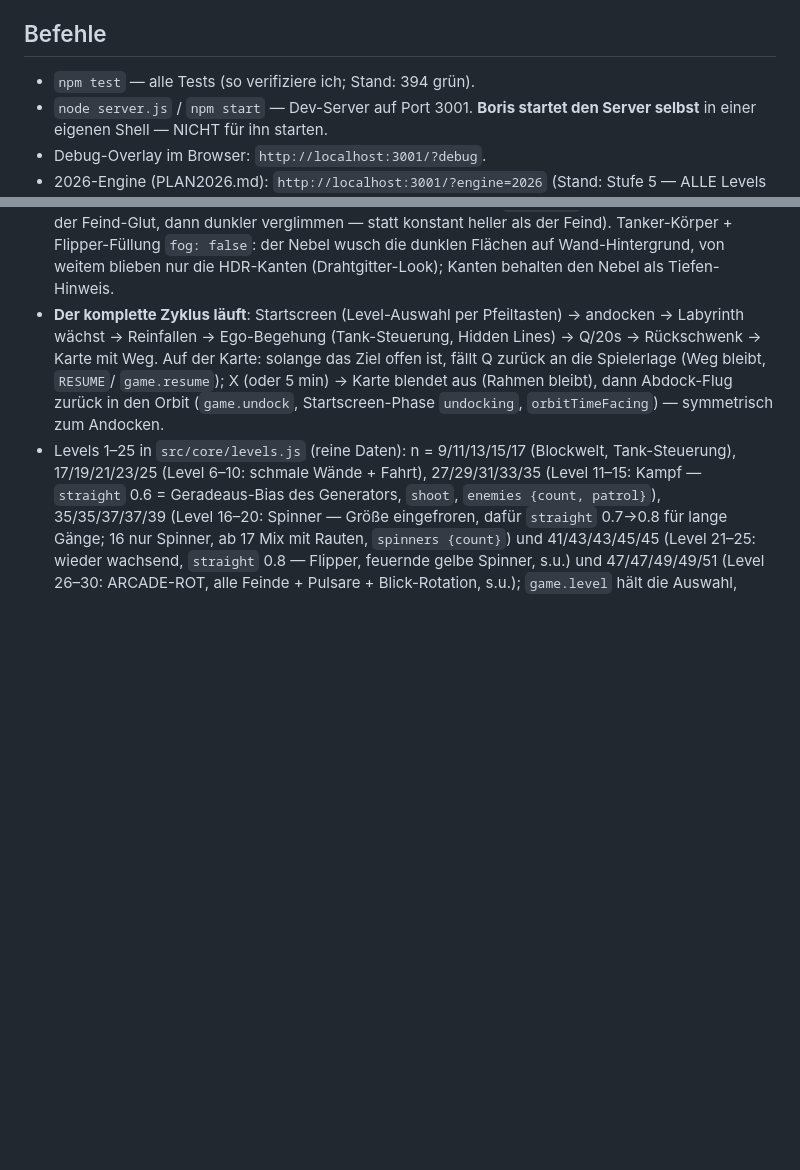
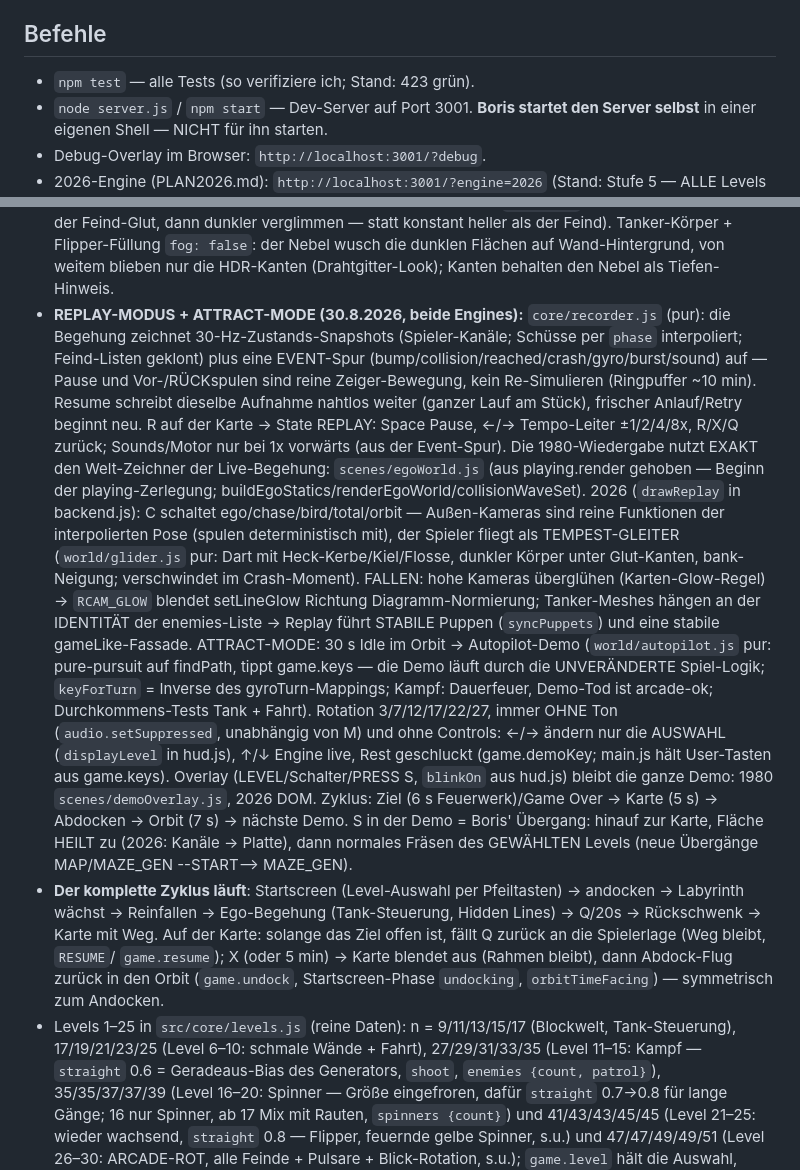
Before and after one commit to donfancy/spacemaze, a Markdown page: CLAUDE.md, 2 parts joined by grey strips. Rendered like a GitHub page; blank space fills up the shorter version.

Commit message:
Doku: Replay-Modus + Attract-Mode in CLAUDE.md (Stand 423 Tests)
Co-Authored-By: Claude Fable 5 <noreply@anthropic.com>
Claude-Session: https://claude.ai/code/session_01HkjUVkesTKsvXQZCbkqoa2

```diff
--- a/CLAUDE.md
+++ b/CLAUDE.md
@@ -19,7 +19,7 @@ Boris' Kindheitstraum von 1981. Architektur-Details: siehe README.md.
 - Git-Commits enden mit dem Co-Authored-By-Trailer.
 
 ## Befehle
-- `npm test` — alle Tests (so verifiziere ich; Stand: 394 grün).
+- `npm test` — alle Tests (so verifiziere ich; Stand: 423 grün).
 - `node server.js` / `npm start` — Dev-Server auf Port 3001.
   **Boris startet den Server selbst** in einer eigenen Shell — NICHT für ihn starten.
 - Debug-Overlay im Browser: `http://localhost:3001/?debug`.
@@ -122,6 +122,41 @@ Boris' Kindheitstraum von 1981. Architektur-Details: siehe README.md.
   false`: der Nebel wusch die dunklen Flächen auf Wand-Hintergrund, von
   weitem blieben nur die HDR-Kanten (Drahtgitter-Look); Kanten behalten den
   Nebel als Tiefen-Hinweis.
+- **REPLAY-MODUS + ATTRACT-MODE (30.8.2026, beide Engines):**
+  `core/recorder.js` (pur): die Begehung zeichnet 30-Hz-Zustands-Snapshots
+  (Spieler-Kanäle; Schüsse per `phase` interpoliert; Feind-Listen geklont)
+  plus eine EVENT-Spur (bump/collision/reached/crash/gyro/burst/sound) auf —
+  Pause und Vor-/RÜCKspulen sind reine Zeiger-Bewegung, kein Re-Simulieren
+  (Ringpuffer ~10 min). Resume schreibt dieselbe Aufnahme nahtlos weiter
+  (ganzer Lauf am Stück), frischer Anlauf/Retry beginnt neu. R auf der
+  Karte → State REPLAY: Space Pause, ←/→ Tempo-Leiter ±1/2/4/8x, R/X/Q
+  zurück; Sounds/Motor nur bei 1x vorwärts (aus der Event-Spur). Die
+  1980-Wiedergabe nutzt EXAKT den Welt-Zeichner der Live-Begehung:
+  `scenes/egoWorld.js` (aus playing.render gehoben — Beginn der
+  playing-Zerlegung; buildEgoStatics/renderEgoWorld/collisionWaveSet).
+  2026 (`drawReplay` in backend.js): C schaltet ego/chase/bird/total/orbit —
+  Außen-Kameras sind reine Funktionen der interpolierten Pose (spulen
+  deterministisch mit), der Spieler fliegt als TEMPEST-GLEITER
+  (`world/glider.js` pur: Dart mit Heck-Kerbe/Kiel/Flosse, dunkler Körper
+  unter Glut-Kanten, bank-Neigung; verschwindet im Crash-Moment). FALLEN:
+  hohe Kameras überglühen (Karten-Glow-Regel) → `RCAM_GLOW` blendet
+  setLineGlow Richtung Diagramm-Normierung; Tanker-Meshes hängen an der
+  IDENTITÄT der enemies-Liste → Replay führt STABILE Puppen
+  (`syncPuppets`) und eine stabile gameLike-Fassade.
+  ATTRACT-MODE: 30 s Idle im Orbit → Autopilot-Demo (`world/autopilot.js`
+  pur: pure-pursuit auf findPath, tippt game.keys — die Demo läuft durch
+  die UNVERÄNDERTE Spiel-Logik; `keyForTurn` = Inverse des
+  gyroTurn-Mappings; Kampf: Dauerfeuer, Demo-Tod ist arcade-ok;
+  Durchkommens-Tests Tank + Fahrt). Rotation 3/7/12/17/22/27, immer OHNE
+  Ton (`audio.setSuppressed`, unabhängig von M) und ohne Controls: ←/→
+  ändern nur die AUSWAHL (`displayLevel` in hud.js), ↑/↓ Engine live, Rest
+  geschluckt (game.demoKey; main.js hält User-Tasten aus game.keys).
+  Overlay (LEVEL/Schalter/PRESS S, `blinkOn` aus hud.js) bleibt die ganze
+  Demo: 1980 `scenes/demoOverlay.js`, 2026 DOM. Zyklus: Ziel (6 s
+  Feuerwerk)/Game Over → Karte (5 s) → Abdocken → Orbit (7 s) → nächste
+  Demo. S in der Demo = Boris' Übergang: hinauf zur Karte, Fläche HEILT
+  zu (2026: Kanäle → Platte), dann normales Fräsen des GEWÄHLTEN Levels
+  (neue Übergänge MAP/MAZE_GEN --START--> MAZE_GEN).
 - **Der komplette Zyklus läuft**: Startscreen (Level-Auswahl per Pfeiltasten) →
   andocken → Labyrinth wächst → Reinfallen → Ego-Begehung (Tank-Steuerung,
   Hidden Lines) → Q/20s → Rückschwenk → Karte mit Weg. Auf der Karte: solange
```
